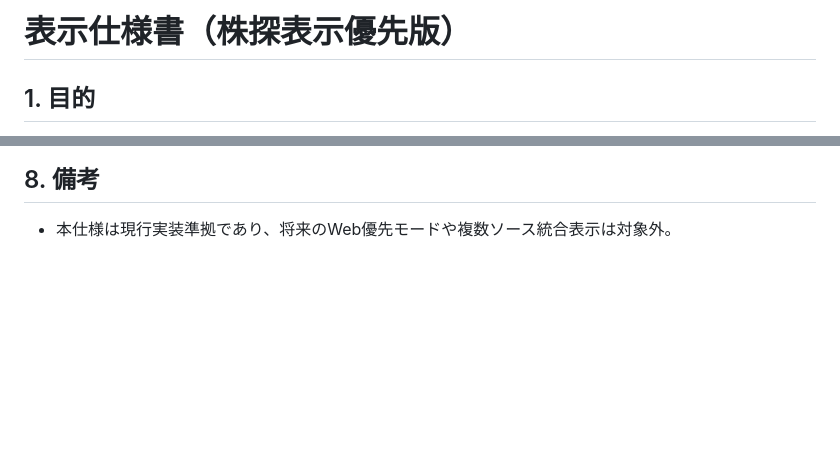
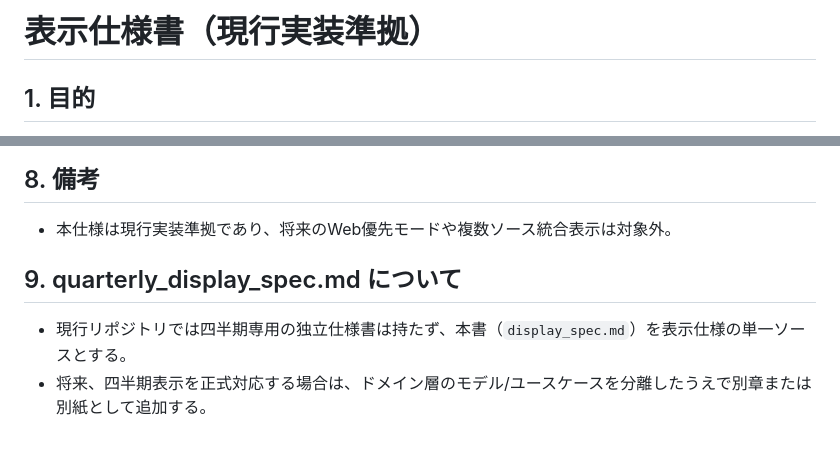
Before and after one commit to TERA630/fundamental_kabutan, a Markdown page: docs/display_spec.md, 2 parts joined by grey strips. Rendered like a GitHub page; blank space fills up the shorter version.

Commit message:
docs: 表示仕様書を display_spec.md に改名し現行仕様へ更新

```diff
--- a/docs/display_spec_kabutan.md
+++ b/docs/display_spec.md
@@ -1,4 +1,4 @@
-# 表示仕様書（株探表示優先版）
+# 表示仕様書（現行実装準拠）
 
 ## 1. 目的
 本仕様書は、現行GUIでの表示内容を「株探（HTML優先）を主表示、J-Quantsを補完表示」とする仕様として整理する。
@@ -125,3 +125,8 @@
 
 ## 8. 備考
 - 本仕様は現行実装準拠であり、将来のWeb優先モードや複数ソース統合表示は対象外。
+
+
+## 9. quarterly_display_spec.md について
+- 現行リポジトリでは四半期専用の独立仕様書は持たず、本書（`display_spec.md`）を表示仕様の単一ソースとする。
+- 将来、四半期表示を正式対応する場合は、ドメイン層のモデル/ユースケースを分離したうえで別章または別紙として追加する。
```
Also changed, not shown: docs/domain_spec_proposal.md (added, +133 -0 lines).
